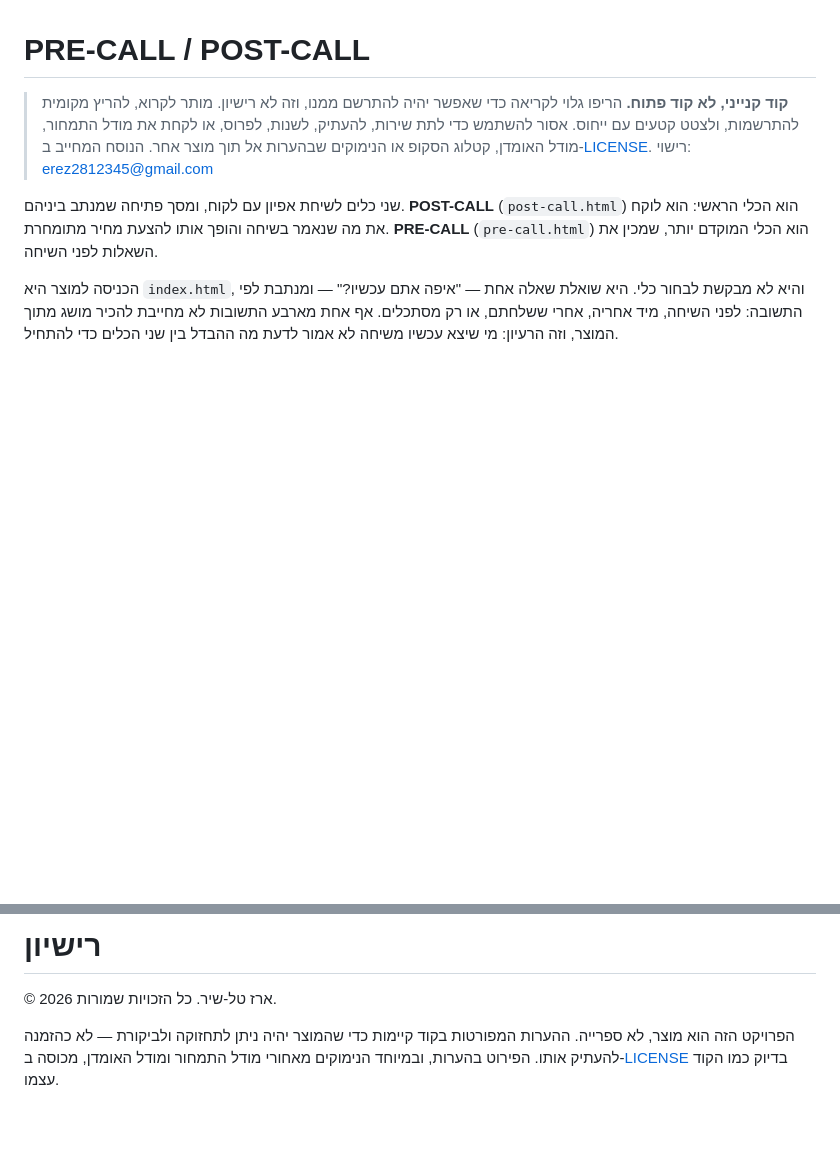
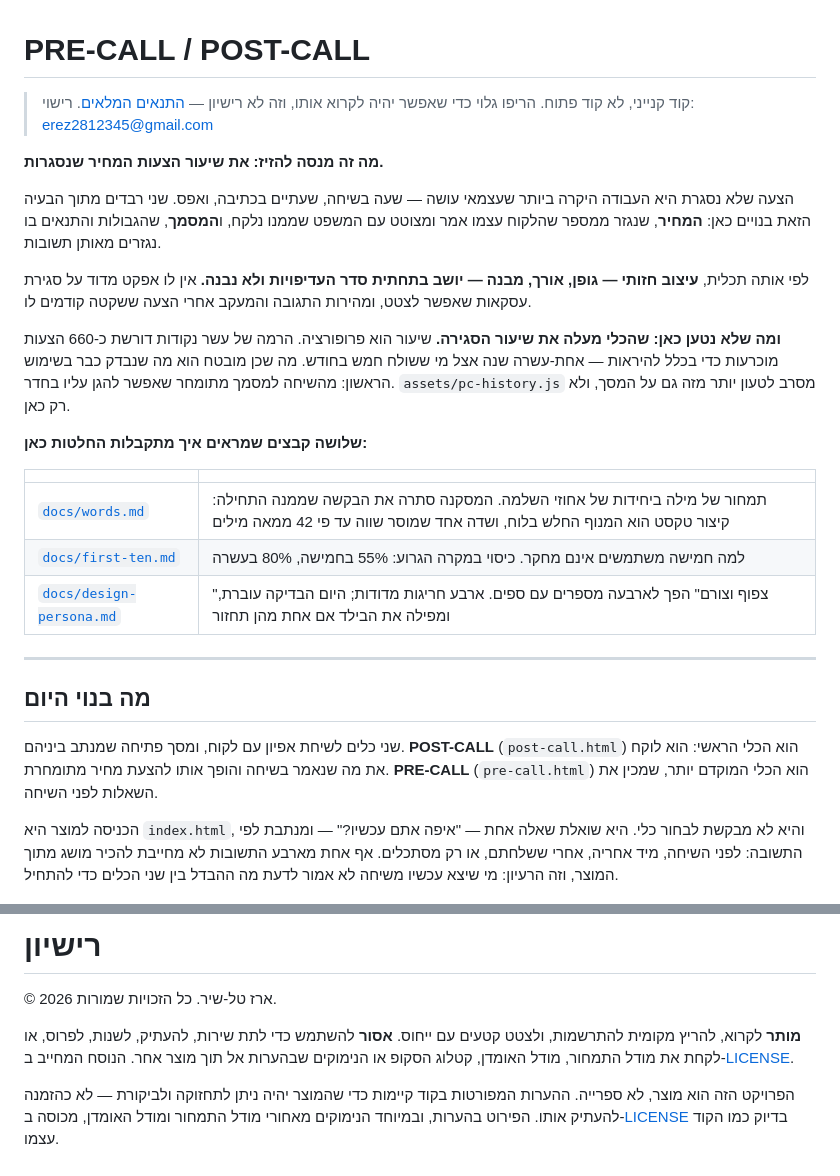
Before and after one commit to ereztash/pre-call, a Markdown page: README.md, 2 parts joined by grey strips. GitHub-like rendering; blank space fills up the shorter version.

Commit message:
The first screen was a legal warning and a table comparing my own two tools
The reader this repo is actually visible for is a prospective client, and
the first thing they met was five lines of what they are not allowed to do,
followed by a POST-CALL/PRE-CALL comparison — a question nobody arrives
with. Neither says what the work is for or why it should be believed.

So the top now says the purpose, says what is deliberately not built under
it, and says the one thing that cannot be claimed — that the tool raises
the close rate — with the number that makes it uncleanable: ~660 decided
proposals to see a ten-point lift, eleven years at five a month. The
refusal is not new; pc-history.js has enforced it on screen the whole time.
It was simply never said where someone deciding whether to read on could
see it.

And the three files in docs/ are linked from the top for the first time.
They were referenced once, in a parenthesis, on line 610 of 660 — the
strongest evidence in the repository of how decisions here get made,
placed where nobody reaches. first-ten.md and design-persona.md were not
linked at all.

Nothing was deleted. The tools paragraph and the comparison table moved
under a "what is built today" heading, and the licence terms moved to the
licence section that was already at the bottom.

Co-Authored-By: Claude Opus 5 <noreply@anthropic.com>
Claude-Session: https://claude.ai/code/session_016mu5hCytSN9TV3ThJwbu4S

```diff
--- a/README.md
+++ b/README.md
@@ -1,10 +1,26 @@
 # PRE-CALL / POST-CALL
 
-> **קוד קנייני, לא קוד פתוח.** הריפו גלוי לקריאה כדי שאפשר יהיה להתרשם ממנו,
-> וזה לא רישיון. מותר לקרוא, להריץ מקומית להתרשמות, ולצטט קטעים עם ייחוס.
-> אסור להשתמש כדי לתת שירות, להעתיק, לשנות, לפרוס, או לקחת את מודל התמחור,
-> מודל האומדן, קטלוג הסקופ או הנימוקים שבהערות אל תוך מוצר אחר.
-> הנוסח המחייב ב-[LICENSE](LICENSE). רישוי: erez2812345@gmail.com
+> קוד קנייני, לא קוד פתוח. הריפו גלוי כדי שאפשר יהיה לקרוא אותו, וזה לא רישיון — [התנאים המלאים](#רישיון). רישוי: erez2812345@gmail.com
+
+**מה זה מנסה להזיז: את שיעור הצעות המחיר שנסגרות.**
+
+הצעה שלא נסגרת היא העבודה היקרה ביותר שעצמאי עושה — שעה בשיחה, שעתיים בכתיבה, ואפס. שני רבדים מתוך הבעיה הזאת בנויים כאן: **המחיר**, שנגזר ממספר שהלקוח עצמו אמר ומצוטט עם המשפט שממנו נלקח, ו**המסמך**, שהגבולות והתנאים בו נגזרים מאותן תשובות.
+
+לפי אותה תכלית, **עיצוב חזותי — גופן, אורך, מבנה — יושב בתחתית סדר העדיפויות ולא נבנה.** אין לו אפקט מדוד על סגירת עסקאות שאפשר לצטט, ומהירות התגובה והמעקב אחרי הצעה ששקטה קודמים לו.
+
+**ומה שלא נטען כאן: שהכלי מעלה את שיעור הסגירה.** שיעור הוא פרופורציה. הרמה של עשר נקודות דורשת כ-660 הצעות מוכרעות כדי בכלל להיראות — אחת-עשרה שנה אצל מי ששולח חמש בחודש. מה שכן מובטח הוא מה שנבדק כבר בשימוש הראשון: מהשיחה למסמך מתומחר שאפשר להגן עליו בחדר. `assets/pc-history.js` מסרב לטעון יותר מזה גם על המסך, ולא רק כאן.
+
+**שלושה קבצים שמראים איך מתקבלות החלטות כאן:**
+
+| | |
+|---|---|
+| [`docs/words.md`](docs/words.md) | תמחור של מילה ביחידות של אחוזי השלמה. המסקנה סתרה את הבקשה שממנה התחילה: קיצור טקסט הוא המנוף החלש בלוח, ושדה אחד שמוסר שווה עד פי 42 ממאה מילים |
+| [`docs/first-ten.md`](docs/first-ten.md) | למה חמישה משתמשים אינם מחקר. כיסוי במקרה הגרוע: 55% בחמישה, 80% בעשרה |
+| [`docs/design-persona.md`](docs/design-persona.md) | "צפוף וצורם" הפך לארבעה מספרים עם ספים. ארבע חריגות מדודות; היום הבדיקה עוברת, ומפילה את הבילד אם אחת מהן תחזור |
+
+---
+
+## מה בנוי היום
 
 שני כלים לשיחת אפיון עם לקוח, ומסך פתיחה שמנתב ביניהם. **POST-CALL** (`post-call.html`) הוא הכלי הראשי: הוא לוקח את מה שנאמר בשיחה והופך אותו להצעת מחיר מתומחרת. **PRE-CALL** (`pre-call.html`) הוא הכלי המוקדם יותר, שמכין את השאלות לפני השיחה.
 
@@ -654,6 +670,10 @@ api/health.js      האם השער בכלל דלוק
 
 © 2026 ארז טל-שיר. כל הזכויות שמורות.
 
+**מותר** לקרוא, להריץ מקומית להתרשמות, ולצטט קטעים עם ייחוס. **אסור** להשתמש כדי
+לתת שירות, להעתיק, לשנות, לפרוס, או לקחת את מודל התמחור, מודל האומדן, קטלוג
+הסקופ או הנימוקים שבהערות אל תוך מוצר אחר. הנוסח המחייב ב-[LICENSE](LICENSE).
+
 הפרויקט הזה הוא מוצר, לא ספרייה. ההערות המפורטות בקוד קיימות כדי שהמוצר
 יהיה ניתן לתחזוקה ולביקורת — לא כהזמנה להעתיק אותו. הפירוט בהערות, ובמיוחד
 הנימוקים מאחורי מודל התמחור ומודל האומדן, מכוסה ב-[LICENSE](LICENSE) בדיוק
```
